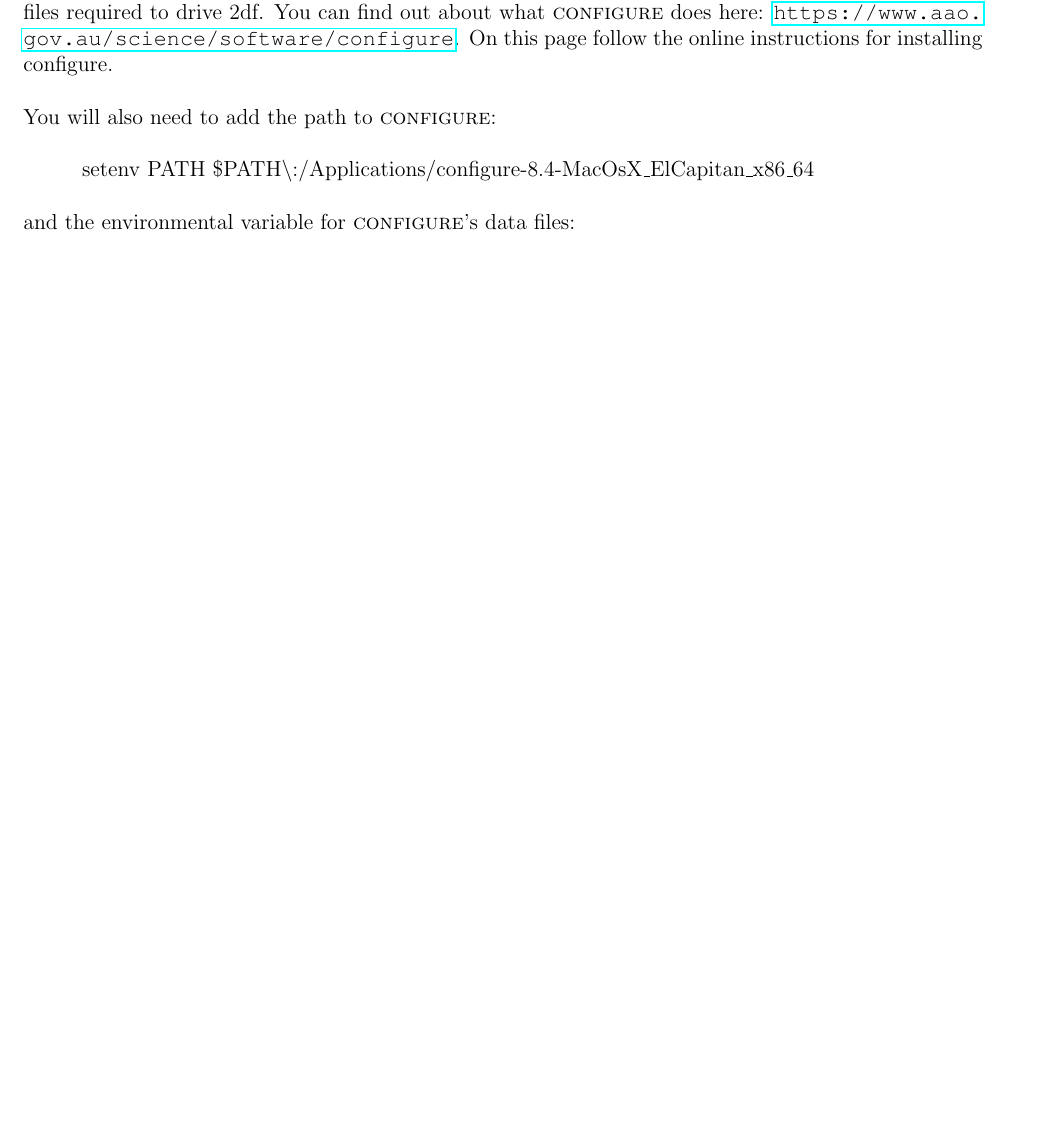
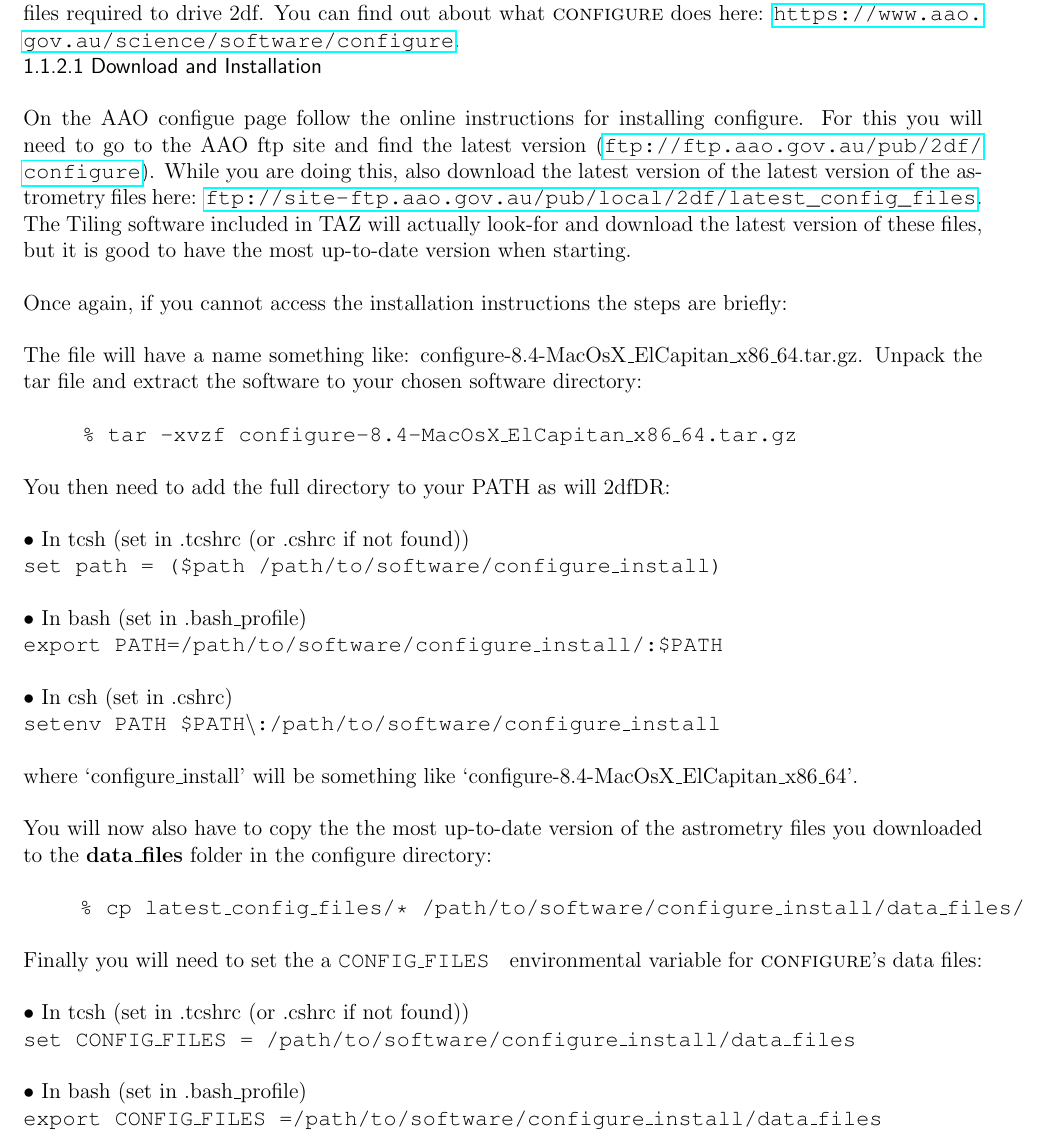
Before and after one commit to ICRAR/DEVILS-TAZ, a LaTeX document (DEVILS_Manuals/TAZ_Manual.tex): part of page 2 of 17 before the commit and part of page 3 of 18 after it, cut so that both start at the same text, the shorter picture padded with empty space. Compiled offline with pdfLaTeX.

Commit message:
updates to manuals. Bug fixes to InstallTAZ.R. Working on bizCheck.R but not finished yet!

```diff
--- a/DEVILS_Manuals/TAZ_Manual.tex
+++ b/DEVILS_Manuals/TAZ_Manual.tex
@@ -80,10 +105,44 @@ This should give you a nice image of Saturn and tell you that there are no raw d
 
 \subsubsection{Installing CONFIGURE}
 
-The AAT uses a piece of software called \textsc{configure} to determine fibre assignments and produce the files required to drive 2df. You can find out about what \textsc{configure} does here: \url{https://www.aao.gov.au/science/software/configure}. On this page follow the online instructions for installing configure.  \\
+The AAT uses a piece of software called \textsc{configure} to determine fibre assignments and produce the files required to drive 2df. You can find out about what \textsc{configure} does here: \url{https://www.aao.gov.au/science/software/configure}.
 
-You will also need to add the path to \textsc{configure}:\\
+\textsf{1.1.2.1 Download and Installation} \\
 
-\hspace{10mm} setenv PATH \$PATH\textbackslash:/Applications/configure-8.4-MacOsX\_ElCapitan\_x86\_64\\
+On the AAO configue page follow the online instructions for installing configure. For this you will need to go to the AAO ftp site and find the latest version (\url{ftp://ftp.aao.gov.au/pub/2df/configure}). While you are doing this, also download the latest version of the latest version of the astrometry files here: \url{ftp://site-ftp.aao.gov.au/pub/local/2df/latest_config_files}. The Tiling software included in TAZ will actually look-for and download the latest version of these files, but it is good to have the most up-to-date version when starting.  \\
 
-and the environmental variable for \textsc{configure}'s data files:\\
+
+
+Once again, if you cannot access the installation instructions the steps are briefly: \\
+
+The file will have a name something like: configure-8.4-MacOsX\_ElCapitan\_x86\_64.tar.gz. Unpack the tar file and extract the software to your chosen software directory:\\
+
+\hspace{10mm} \texttt{\% tar -xvzf configure-8.4-MacOsX\_ElCapitan\_x86\_64.tar.gz}\\
+
+You then need to add the full directory to your PATH as will 2dfDR: \\
+
+
+    $\bullet$ In tcsh (set in .tcshrc (or .cshrc if not found)) \\
+   \hspace{10mm} \texttt{set path = (\$path /path/to/software/configure\_install)}\\
+
+     $\bullet$ In bash (set in .bash\_profile) \\
+    \hspace{10mm} \texttt{export PATH=/path/to/software/configure\_install/:\$PATH}\\
+
+     $\bullet$ In csh (set in .cshrc)\\
+    \hspace{10mm} \texttt{setenv PATH \$PATH\textbackslash:/path/to/software/configure\_install}\\
+
+where `configure\_install' will be something like `configure-8.4-MacOsX\_ElCapitan\_x86\_64'.\\
+
+You will now also have to copy the the most up-to-date version of the astrometry files you downloaded to the \textbf{data\_files} folder in the configure directory:\\
+
+
+\hspace{10mm} \texttt{\% cp  latest\_config\_files/*  /path/to/software/configure\_install/data\_files/}\\
+
+
+Finally you will need to set the a \texttt{CONFIG\_FILES } environmental variable for \textsc{configure}'s data files:\\
+
+    $\bullet$ In tcsh (set in .tcshrc (or .cshrc if not found)) \\
+   \hspace{10mm} \texttt{set CONFIG\_FILES = /path/to/software/configure\_install/data\_files}\\
+
+     $\bullet$ In bash (set in .bash\_profile) \\
+    \hspace{10mm} \texttt{export CONFIG\_FILES =/path/to/software/configure\_install/data\_files}\\
```
Also changed, not shown: DEVILS_Manuals/TAZ_Manual.pdf, DEVILS_Manuals/TAZ_Manual.tex (52 more changed lines), 13 other files.
